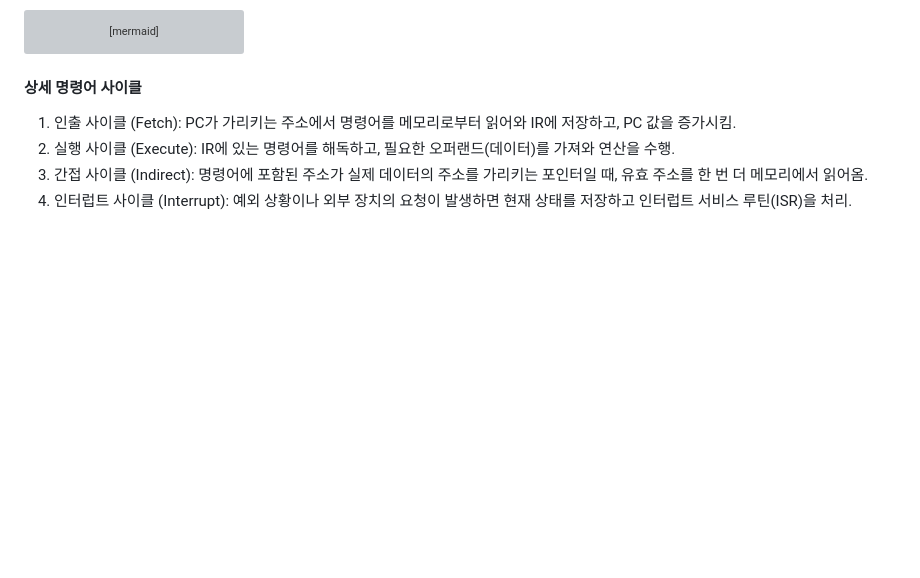
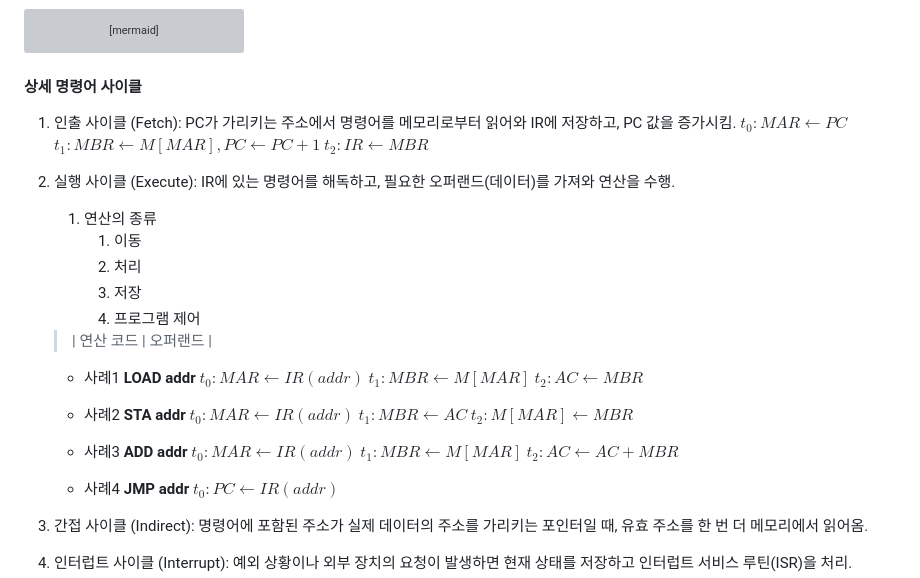
Before and after one commit to jusasa/jusasa.github.io, a Markdown page: content/computer_architecture/02_CPU.md, the part around the change. GitHub-like rendering; blank space fills up the shorter version; grey boxes are pictures that could not be loaded.

Commit message:
8-2 수업(2장 복습 끝?)

````diff
--- a/content/computer_architecture/02_CPU.md
+++ b/content/computer_architecture/02_CPU.md
@@ -41,7 +41,38 @@ flowchart TD
 #### 상세 명령어 사이클
 
 1. 인출 사이클 (Fetch): PC가 가리키는 주소에서 명령어를 메모리로부터 읽어와 IR에 저장하고, PC 값을 증가시킴.
+    $t_0 : MAR \leftarrow PC$
+    $t_1 : MBR \leftarrow M[MAR], PC \leftarrow PC+1$
+    $t_2 : IR \leftarrow MBR$
+
 2. 실행 사이클 (Execute): IR에 있는 명령어를 해독하고, 필요한 오퍼랜드(데이터)를 가져와 연산을 수행.
+
+   1. 연산의 종류
+      1. 이동
+      2. 처리
+      3. 저장
+      4. 프로그램 제어
+
+   > | 연산 코드 | 오퍼랜드 |
+
+   - 사례1 **LOAD addr**
+    $t_0 : MAR \leftarrow IR(addr)$
+    $t_1 : MBR \leftarrow M[MAR]$
+    $t_2 : AC \leftarrow MBR$
+
+   - 사례2 **STA addr**
+    $t_0 : MAR \leftarrow IR(addr)$
+    $t_1 : MBR \leftarrow AC$
+    $t_2 : M[MAR] \leftarrow MBR$
+
+    - 사례3 **ADD addr**
+    $t_0 : MAR \leftarrow IR(addr)$
+    $t_1 : MBR \leftarrow M[MAR]$
+    $t_2 : AC \leftarrow AC + MBR$
+
+    - 사례4 **JMP addr**
+    $t_0 : PC \leftarrow IR(addr)$
+
 3. 간접 사이클 (Indirect): 명령어에 포함된 주소가 실제 데이터의 주소를 가리키는 포인터일 때, 유효 주소를 한 번 더 메모리에서 읽어옴.
 4. 인터럽트 사이클 (Interrupt): 예외 상황이나 외부 장치의 요청이 발생하면 현재 상태를 저장하고 인터럽트 서비스 루틴(ISR)을 처리.
 ```mermaid
````
